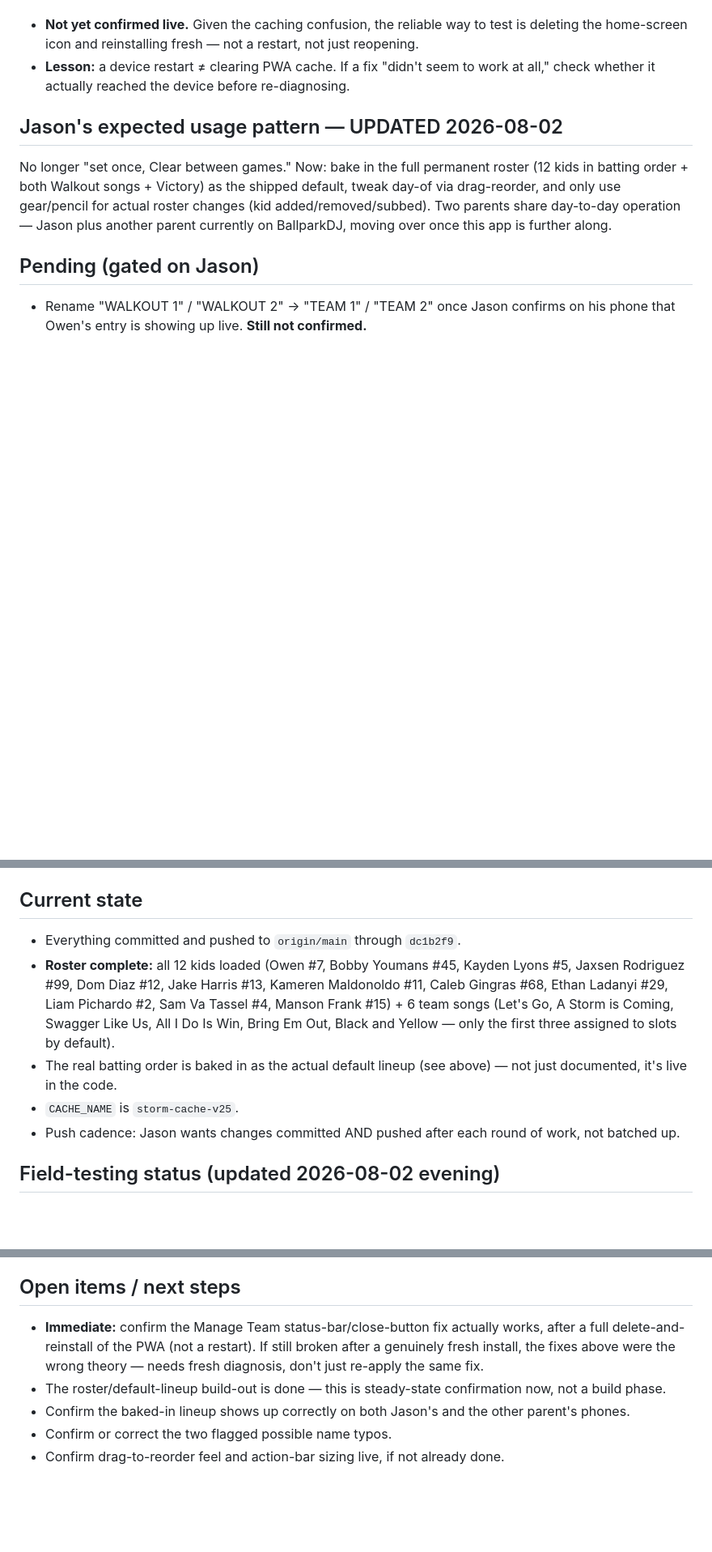
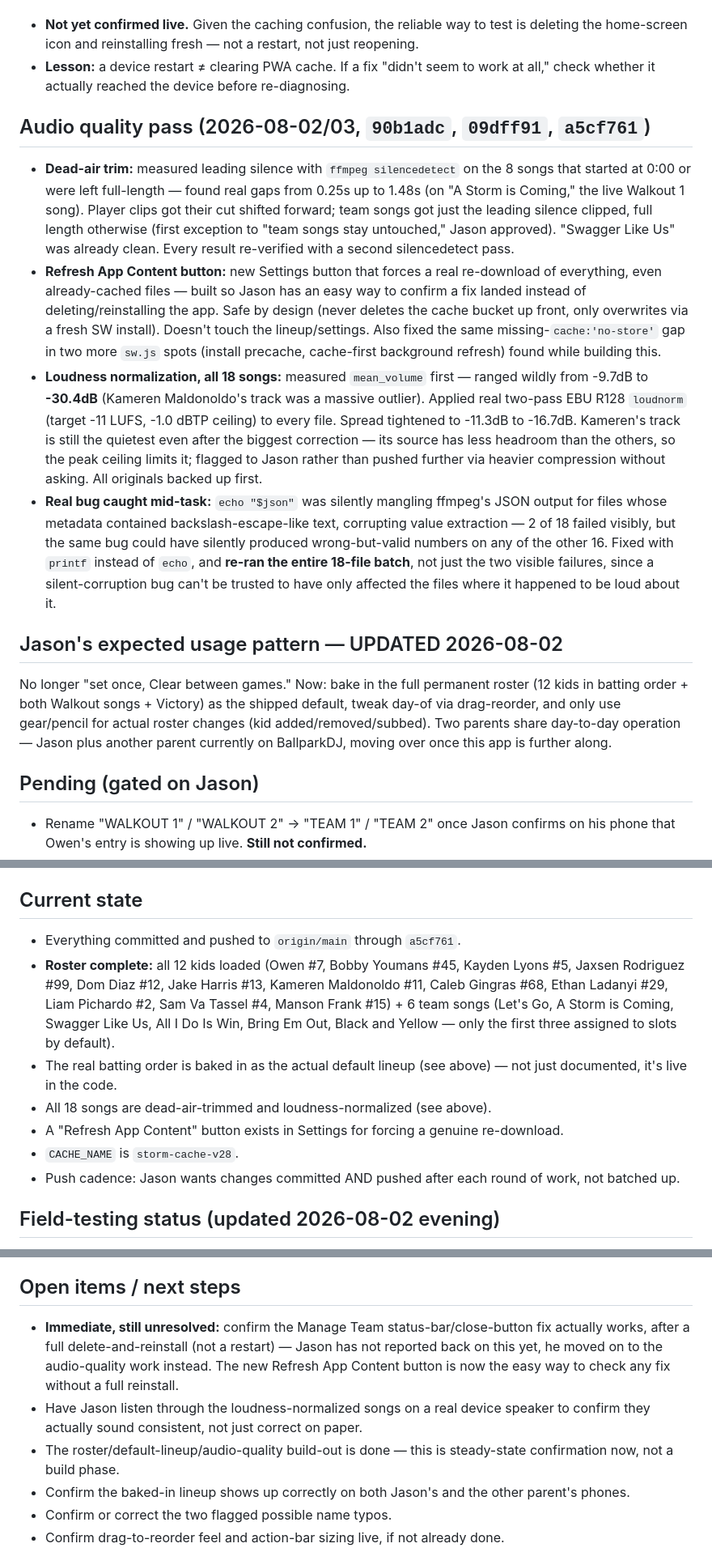
Before and after one commit to jasonackerman1/storm, a Markdown page: PROJECT_STATUS.md, 3 parts joined by grey strips. Shown at 81% size. Drawn GitHub-style; blank space fills up the shorter version.

Commit message:
Update PROJECT_STATUS.md with the audio quality pass
Documents dead-air trimming, the Refresh App Content button (plus two
more cache: no-store gaps it surfaced), and the full loudness
normalization pass across all 18 songs -- including the echo-vs-printf
bug that could have silently corrupted values for files with certain
metadata, and why the whole batch got redone rather than just the
visible failures. Notes the status-bar fix is still unconfirmed.

Co-Authored-By: Claude Sonnet 5 <noreply@anthropic.com>

```diff
--- a/PROJECT_STATUS.md
+++ b/PROJECT_STATUS.md
@@ -113,6 +113,12 @@ Jason reported the Manage Team full-screen sheet's header/close-X rendering unde
 - **Not yet confirmed live.** Given the caching confusion, the reliable way to test is deleting the home-screen icon and reinstalling fresh — not a restart, not just reopening.
 - **Lesson:** a device restart ≠ clearing PWA cache. If a fix "didn't seem to work at all," check whether it actually reached the device before re-diagnosing.
 
+## Audio quality pass (2026-08-02/03, `90b1adc`, `09dff91`, `a5cf761`)
+- **Dead-air trim:** measured leading silence with `ffmpeg silencedetect` on the 8 songs that started at 0:00 or were left full-length — found real gaps from 0.25s up to 1.48s (on "A Storm is Coming," the live Walkout 1 song). Player clips got their cut shifted forward; team songs got just the leading silence clipped, full length otherwise (first exception to "team songs stay untouched," Jason approved). "Swagger Like Us" was already clean. Every result re-verified with a second silencedetect pass.
+- **Refresh App Content button:** new Settings button that forces a real re-download of everything, even already-cached files — built so Jason has an easy way to confirm a fix landed instead of deleting/reinstalling the app. Safe by design (never deletes the cache bucket up front, only overwrites via a fresh SW install). Doesn't touch the lineup/settings. Also fixed the same missing-`cache:'no-store'` gap in two more `sw.js` spots (install precache, cache-first background refresh) found while building this.
+- **Loudness normalization, all 18 songs:** measured `mean_volume` first — ranged wildly from -9.7dB to **-30.4dB** (Kameren Maldonoldo's track was a massive outlier). Applied real two-pass EBU R128 `loudnorm` (target -11 LUFS, -1.0 dBTP ceiling) to every file. Spread tightened to -11.3dB to -16.7dB. Kameren's track is still the quietest even after the biggest correction — its source has less headroom than the others, so the peak ceiling limits it; flagged to Jason rather than pushed further via heavier compression without asking. All originals backed up first.
+- **Real bug caught mid-task:** `echo "$json"` was silently mangling ffmpeg's JSON output for files whose metadata contained backslash-escape-like text, corrupting value extraction — 2 of 18 failed visibly, but the same bug could have silently produced wrong-but-valid numbers on any of the other 16. Fixed with `printf` instead of `echo`, and **re-ran the entire 18-file batch**, not just the two visible failures, since a silent-corruption bug can't be trusted to have only affected the files where it happened to be loud about it.
+
 ## Jason's expected usage pattern — UPDATED 2026-08-02
 No longer "set once, Clear between games." Now: bake in the full permanent roster (12 kids in batting order + both Walkout songs + Victory) as the shipped default, tweak day-of via drag-reorder, and only use gear/pencil for actual roster changes (kid added/removed/subbed). Two parents share day-to-day operation — Jason plus another parent currently on BallparkDJ, moving over once this app is further along.
 
@@ -121,18 +127,21 @@ No longer "set once, Clear between games." Now: bake in the full permanent roste
 - Two possible spelling typos, flagged but not confirmed — used as-given until Jason says otherwise: "Kameren **Maldonoldo**" (possibly "Maldonado") and "Sam **Va Tassel**" (possibly "VanTassel"/"Van Tassel"). Fix is a simple `roster.json` name-field edit if/when confirmed.
 
 ## Current state
-- Everything committed and pushed to `origin/main` through `dc1b2f9`.
+- Everything committed and pushed to `origin/main` through `a5cf761`.
 - **Roster complete:** all 12 kids loaded (Owen #7, Bobby Youmans #45, Kayden Lyons #5, Jaxsen Rodriguez #99, Dom Diaz #12, Jake Harris #13, Kameren Maldonoldo #11, Caleb Gingras #68, Ethan Ladanyi #29, Liam Pichardo #2, Sam Va Tassel #4, Manson Frank #15) + 6 team songs (Let's Go, A Storm is Coming, Swagger Like Us, All I Do Is Win, Bring Em Out, Black and Yellow — only the first three assigned to slots by default).
 - The real batting order is baked in as the actual default lineup (see above) — not just documented, it's live in the code.
-- `CACHE_NAME` is `storm-cache-v25`.
+- All 18 songs are dead-air-trimmed and loudness-normalized (see above).
+- A "Refresh App Content" button exists in Settings for forcing a genuine re-download.
+- `CACHE_NAME` is `storm-cache-v28`.
 - Push cadence: Jason wants changes committed AND pushed after each round of work, not batched up.
 
 ## Field-testing status (updated 2026-08-02 evening)
 Jason was actively testing live on his own phone throughout this session — that's how the `.selected` CSS bug got caught and how the Stop-vs-advance behavior got settled into the ADV switch. Playback selection, the Edit button, and the Advance-on-Stop switch have real live-device exposure with real bugs already found and fixed. **Still not explicitly confirmed:** whether the ~500ms long-press threshold and blue drag-ring feel right for drag-to-reorder on a real touchscreen, and whether the 112px action bar looks right in daylight/at a field.
 
 ## Open items / next steps
-- **Immediate:** confirm the Manage Team status-bar/close-button fix actually works, after a full delete-and-reinstall of the PWA (not a restart). If still broken after a genuinely fresh install, the fixes above were the wrong theory — needs fresh diagnosis, don't just re-apply the same fix.
-- The roster/default-lineup build-out is done — this is steady-state confirmation now, not a build phase.
+- **Immediate, still unresolved:** confirm the Manage Team status-bar/close-button fix actually works, after a full delete-and-reinstall (not a restart) — Jason has not reported back on this yet, he moved on to the audio-quality work instead. The new Refresh App Content button is now the easy way to check any fix without a full reinstall.
+- Have Jason listen through the loudness-normalized songs on a real device speaker to confirm they actually sound consistent, not just correct on paper.
+- The roster/default-lineup/audio-quality build-out is done — this is steady-state confirmation now, not a build phase.
 - Confirm the baked-in lineup shows up correctly on both Jason's and the other parent's phones.
 - Confirm or correct the two flagged possible name typos.
 - Confirm drag-to-reorder feel and action-bar sizing live, if not already done.
```
Also changed, not shown: other parts of PROJECT_STATUS.md (+1 -1 lines).
